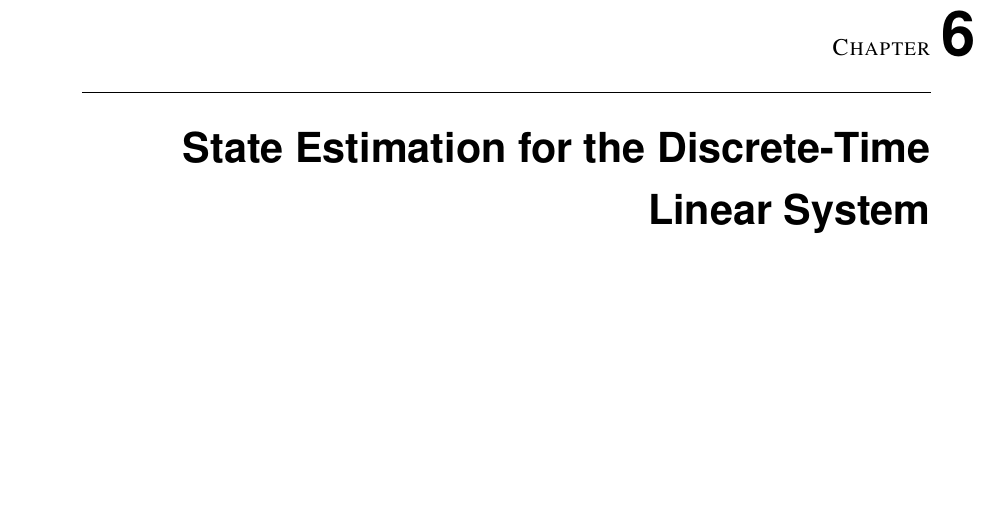
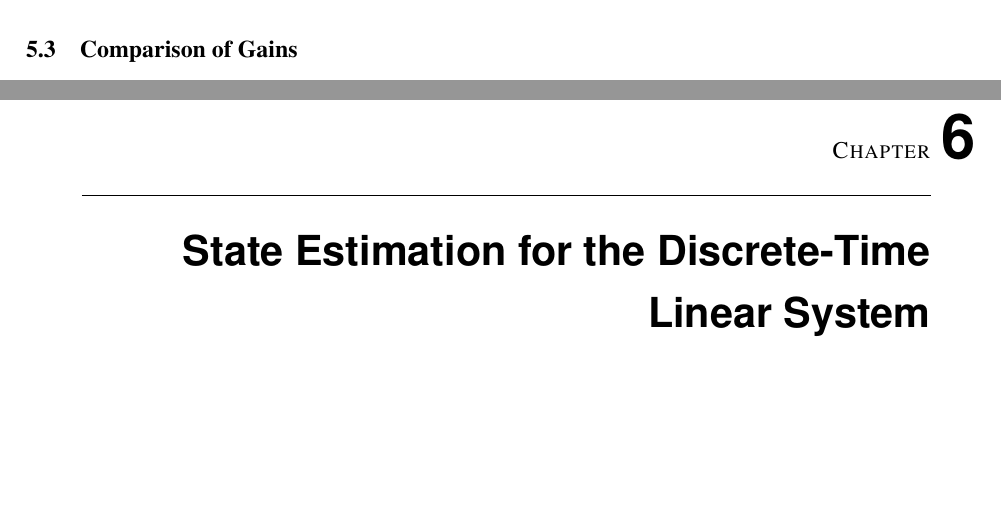
Before and after one commit to Tycho887/MPC2026, a LaTeX thesis (mainReport.tex, which reads tex/chapters/Problem5.tex): part of page 43 of 49 before the commit and two parts of pages 42 and 43 of 49 after it, the two joined at a grey line, cut at the place of the change. Compiled offline with pdfLaTeX.

Commit message:
Working on problem 5.3

```diff
--- a/tex/chapters/Problem5.tex
+++ b/tex/chapters/Problem5.tex
@@ -133,3 +133,5 @@ Integrating this expression from time zero to infinity and taking the limit yiel
     (sI - A) X(s) = X_0 + B U(s) + G_\omega \mathcal{W}(s)
 \end{equation}
 where $\mathcal{W}(s) = \int_0^\infty e^{-st} dW_t$ represents the Laplace-transformed Wiener integral. Solving for $X(s)$ and mapping to the outputs provides the frequency-domain representation incorporating both deterministic inputs and the shape-filtered stochastic noise processes.
+
+\section{Comparison of Gains}
```
